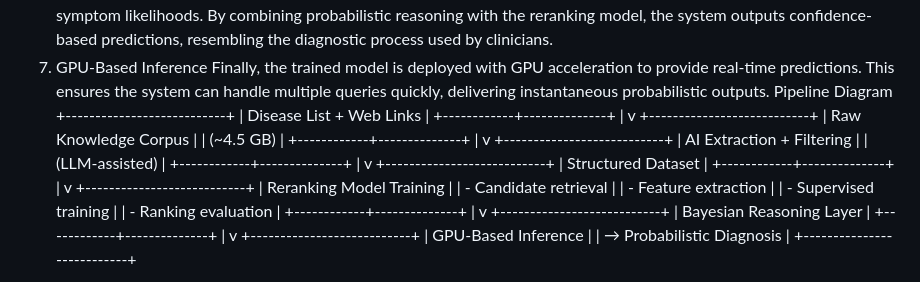
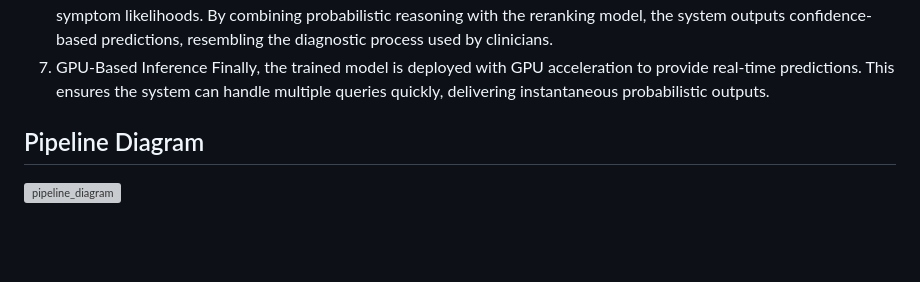
Before and after one commit to org4rn1cll-droid/ai-demo-website, a Markdown page: README.md, the part around the change. GitHub-like rendering; blank space fills up the shorter version; grey boxes are pictures that could not be loaded.

```diff
--- a/README.md
+++ b/README.md
@@ -170,44 +170,6 @@ Without reranking, the system could return multiple plausible diseases in random
 A Bayesian reasoning layer incorporates prior knowledge about disease prevalence and symptom likelihoods. By combining probabilistic reasoning with the reranking model, the system outputs confidence-based predictions, resembling the diagnostic process used by clinicians.
 7. GPU-Based Inference
 Finally, the trained model is deployed with GPU acceleration to provide real-time predictions. This ensures the system can handle multiple queries quickly, delivering instantaneous probabilistic outputs.
-Pipeline Diagram
-+---------------------------+
-| Disease List + Web Links  |
-+------------+--------------+
-             |
-             v
-+---------------------------+
-| Raw Knowledge Corpus      |
-| (~4.5 GB)                 |
-+------------+--------------+
-             |
-             v
-+---------------------------+
-| AI Extraction + Filtering |
-| (LLM-assisted)            |
-+------------+--------------+
-             |
-             v
-+---------------------------+
-| Structured Dataset        |
-+------------+--------------+
-             |
-             v
-+---------------------------+
-| Reranking Model Training  |
-| - Candidate retrieval     |
-| - Feature extraction      |
-| - Supervised training     |
-| - Ranking evaluation      |
-+------------+--------------+
-             |
-             v
-+---------------------------+
-| Bayesian Reasoning Layer  |
-+------------+--------------+
-             |
-             v
-+---------------------------+
-| GPU-Based Inference       |
-| → Probabilistic Diagnosis |
-+---------------------------+
+
+## Pipeline Diagram
+<img width="1024" height="1536" alt="pipeline_diagram" src="https://github.com/user-attachments/assets/16966a24-c59f-4e3c-8b73-63b83f9f1ffa" />
```
